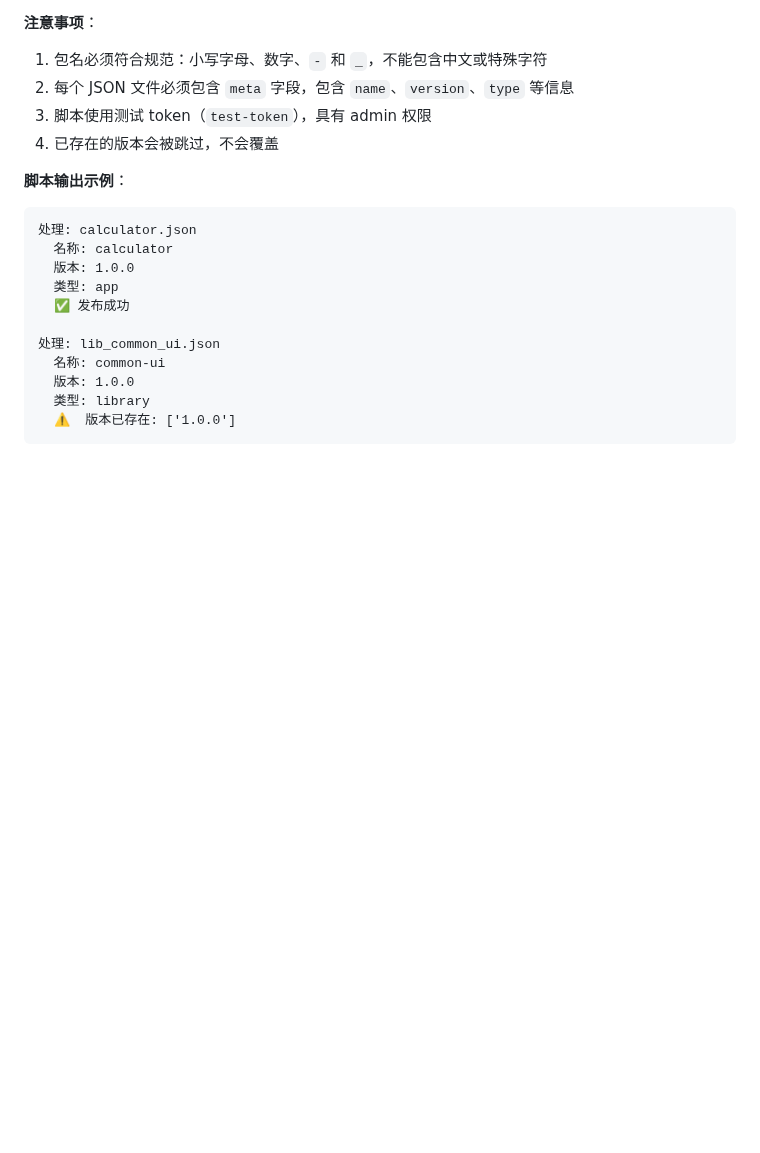
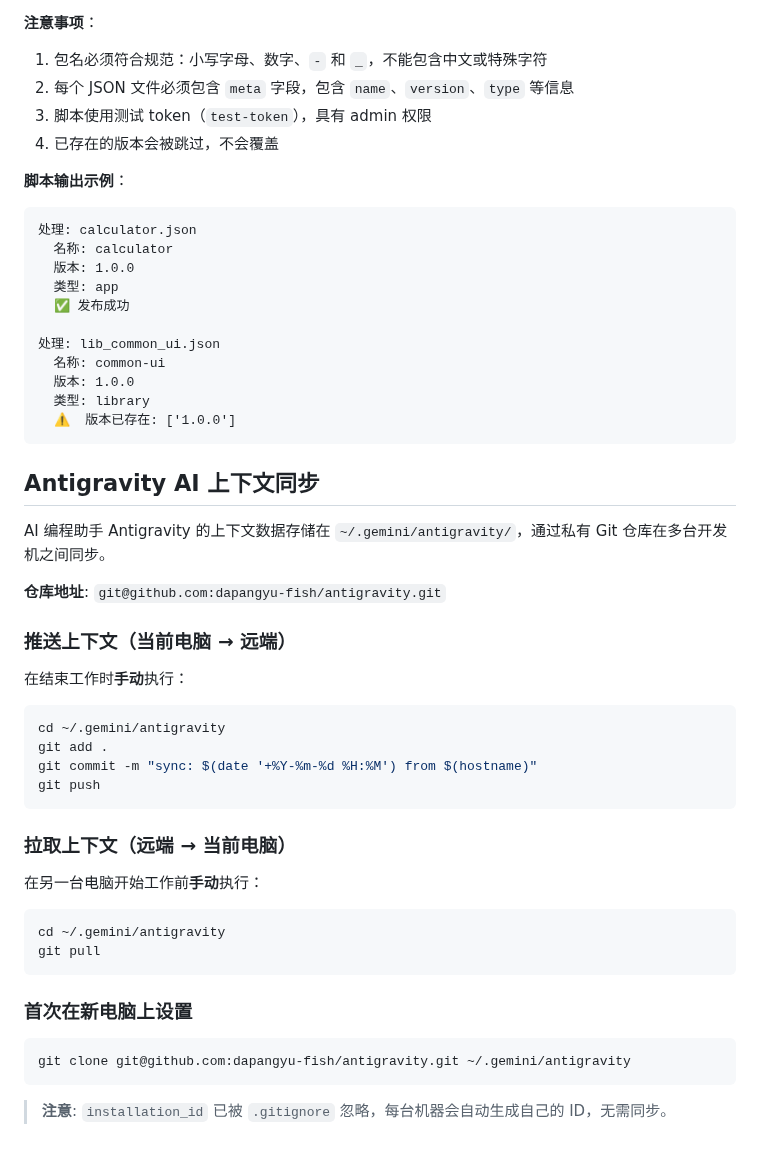
Before and after one commit to dapangyu-fish/ai-app, a Markdown page: CLAUDE.md, the part around the change. Rendered like a GitHub page; blank space fills up the shorter version.

Commit message:
docs: 添加 Antigravity AI 上下文同步说明

````diff
--- a/CLAUDE.md
+++ b/CLAUDE.md
@@ -257,3 +257,37 @@ python3 backend/migrate_templates.py
   类型: library
   ⚠️  版本已存在: ['1.0.0']
 ```
+
+## Antigravity AI 上下文同步
+
+AI 编程助手 Antigravity 的上下文数据存储在 `~/.gemini/antigravity/`，通过私有 Git 仓库在多台开发机之间同步。
+
+**仓库地址**: `git@github.com:dapangyu-fish/antigravity.git`
+
+### 推送上下文（当前电脑 → 远端）
+
+在结束工作时**手动**执行：
+
+```bash
+cd ~/.gemini/antigravity
+git add .
+git commit -m "sync: $(date '+%Y-%m-%d %H:%M') from $(hostname)"
+git push
+```
+
+### 拉取上下文（远端 → 当前电脑）
+
+在另一台电脑开始工作前**手动**执行：
+
+```bash
+cd ~/.gemini/antigravity
+git pull
+```
+
+### 首次在新电脑上设置
+
+```bash
+git clone git@github.com:dapangyu-fish/antigravity.git ~/.gemini/antigravity
+```
+
+> **注意**: `installation_id` 已被 `.gitignore` 忽略，每台机器会自动生成自己的 ID，无需同步。
````
